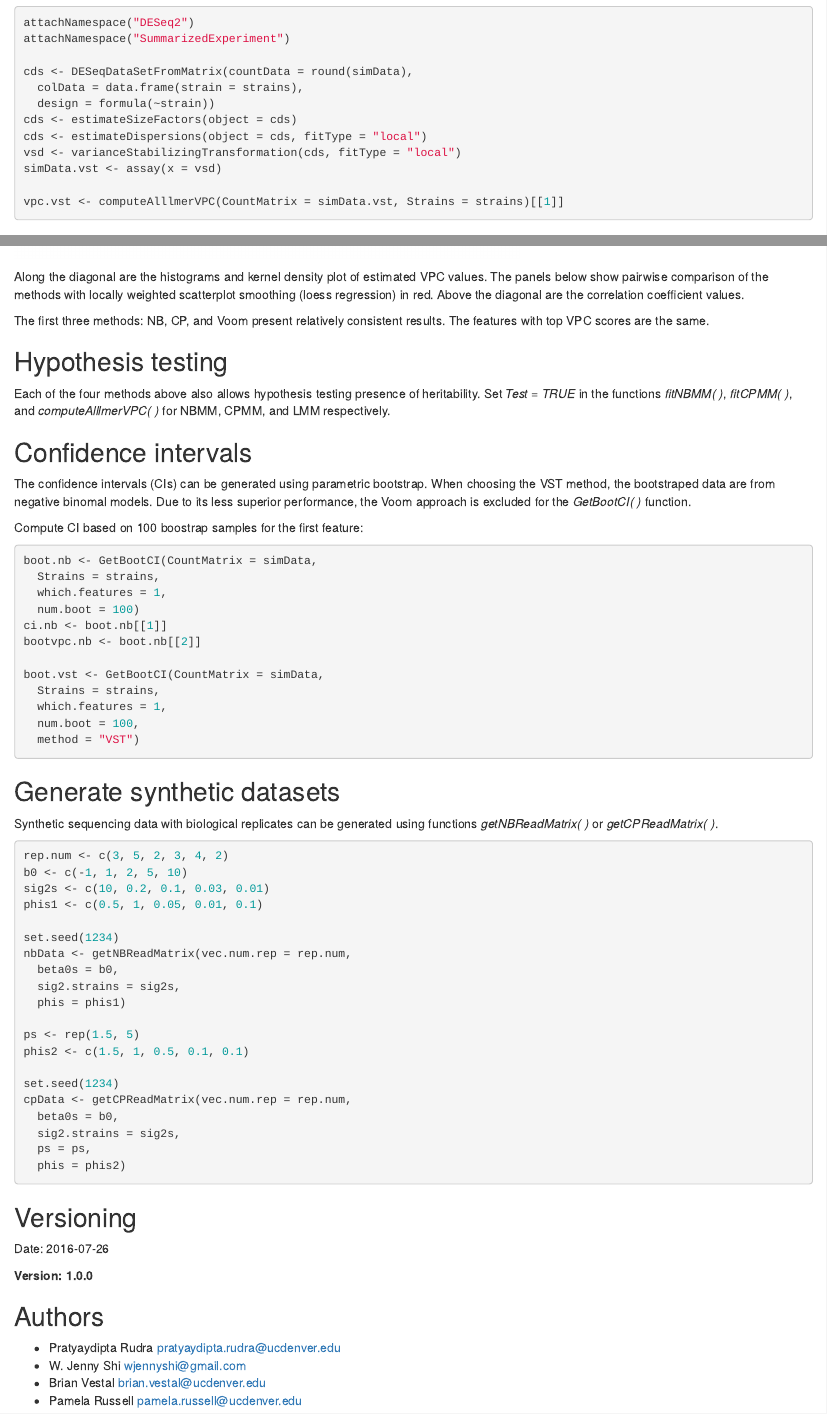
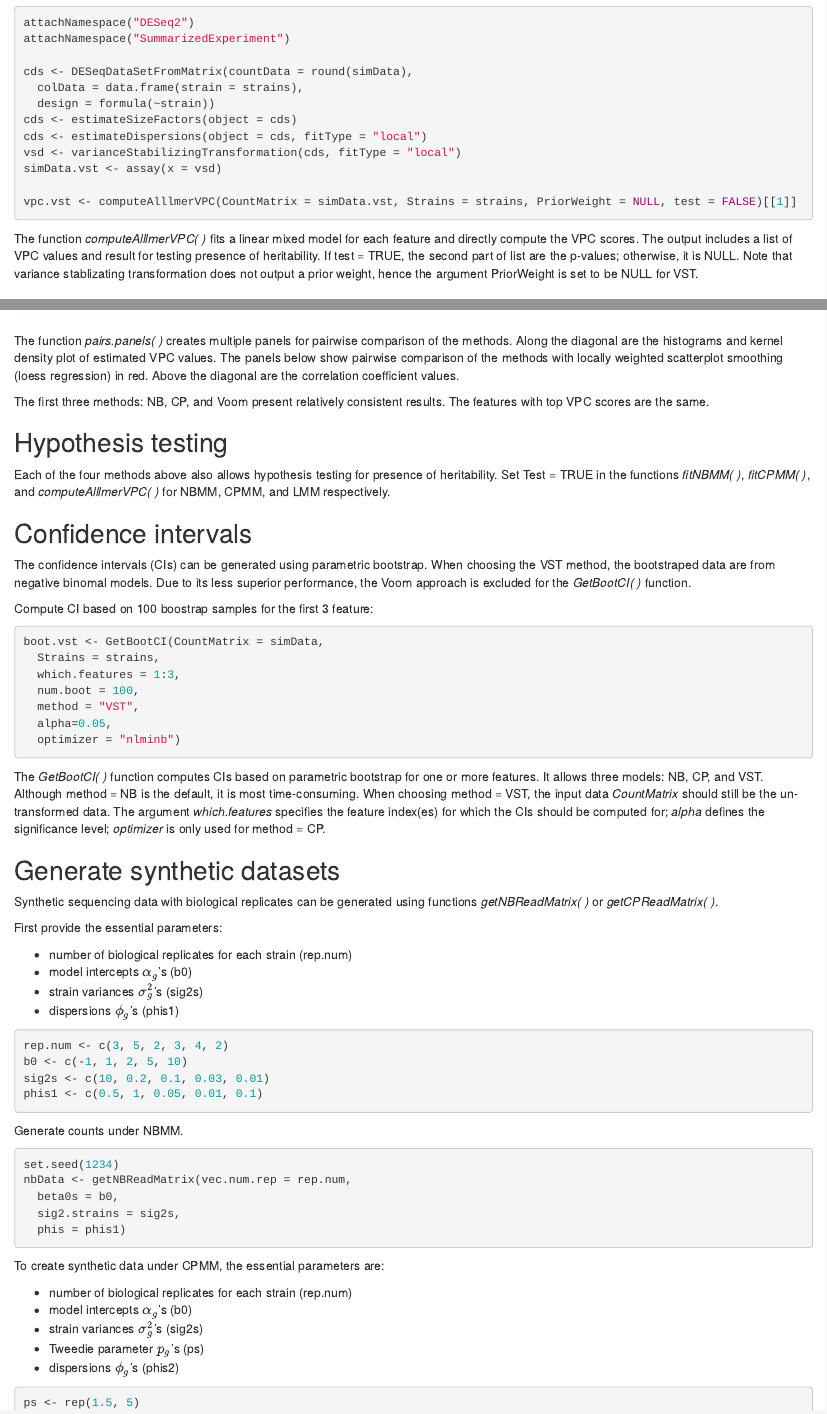
Before and after one commit to KechrisLab/HeritSeq, an R Markdown document (README.Rmd): the page in a window 1100 px wide, from 1320 px down before the commit and from 1530 px down after it, so that both start at the same text, and a second part further down, joined at a grey line. Rendered offline with R 4.5, knitr and Pandoc, with nearby package versions.

Commit message:
MISC updates
1. A description sentence of GetBootCi has been added to the source
code.
2. Readme has been updated.
3. The package author order has be changed. If it is okay with
everyone, Jenny would like to be the package maintainer.
4. We will likely change the function names to make it more readable.

````diff
--- a/README.Rmd
+++ b/README.Rmd
@@ -93,8 +100,9 @@ cds <- estimateDispersions(object = cds, fitType = "local")
 vsd <- varianceStabilizingTransformation(cds, fitType = "local")
 simData.vst <- assay(x = vsd)
 
-vpc.vst <- computeAlllmerVPC(CountMatrix = simData.vst, Strains = strains)[[1]]
+vpc.vst <- computeAlllmerVPC(CountMatrix = simData.vst, Strains = strains, PriorWeight = NULL, test = FALSE)[[1]]
 ```
+The function *computeAlllmerVPC( )* fits a linear mixed model for each feature and directly compute the VPC scores. The output includes a list of VPC values and result for testing presence of heritability. If test = TRUE, the second part of list are the p-values; otherwise, it is NULL. Note that variance stablizating transformation does not output a prior weight, hence the argument PriorWeight is set to be NULL for VST.
 
 ### Voom
 **limma** voom is another popular method to transform counts to Gaussian-like
@@ -111,8 +119,10 @@ weights.voom <- voomed.librarySize$weights
 
 vpc.voom <- computeAlllmerVPC(CountMatrix = simData.voom,
   Strains = strains,
-  PriorWeights = weights.voom)[[1]]
+  PriorWeights = weights.voom,
+  test = FALSE)[[1]]
 ```
+Note that the Voom method does provide a piror weight.
 
 ### Compare results from various methods
 In most cases, it is not clear which method is more appropriate for the given dataset. We suggest to fit multiple models and compare the estimation results.
@@ -128,50 +138,66 @@ load("~/Documents/heritseq/heritexample_result.Rdata")
 pairs.panels(x = h2, ellipses = FALSE, main = "Compare VPC")
 ```
 
-Along the diagonal are the histograms and kernel density plot of estimated VPC values. The panels below show pairwise comparison of the methods with locally weighted scatterplot smoothing (loess regression) in red. Above the diagonal are the correlation coefficient values.
+The function *pairs.panels( )* creates multiple panels for pairwise comparison of the methods. Along the diagonal are the histograms and kernel density plot of estimated VPC values. The panels below show pairwise comparison of the methods with locally weighted scatterplot smoothing (loess regression) in red. Above the diagonal are the correlation coefficient values.
 
 The first three methods: NB, CP, and Voom present relatively consistent results. The features with top VPC scores are the same.
 
 
 ## Hypothesis testing
-Each of the four methods above also allows hypothesis testing presence of heritability. Set *Test = TRUE* in the functions *fitNBMM( )*, *fitCPMM( )*, and *computeAlllmerVPC( )* for NBMM, CPMM, and LMM respectively.
+Each of the four methods above also allows hypothesis testing for presence of heritability. Set Test = TRUE in the functions *fitNBMM( )*, *fitCPMM( )*, and *computeAlllmerVPC( )* for NBMM, CPMM, and LMM respectively.
 
 ## Confidence intervals
 The confidence intervals (CIs) can be generated using parametric bootstrap. When
 choosing the VST method, the bootstraped data are from negative binomal models.
 Due to its less superior performance, the Voom approach is excluded for the *GetBootCI( )* function.
 
-Compute CI based on 100 boostrap samples for the first feature:
+Compute CI based on 100 boostrap samples for the first 3 feature:
 ```{r, eval = FALSE}
-boot.nb <- GetBootCI(CountMatrix = simData,
-  Strains = strains,
-  which.features = 1,
-  num.boot = 100)
-ci.nb <- boot.nb[[1]]
-bootvpc.nb <- boot.nb[[2]]
-
 boot.vst <- GetBootCI(CountMatrix = simData,
   Strains = strains,
-  which.features = 1,
+  which.features = 1:3,
   num.boot = 100,
-  method = "VST")
+  method = "VST",
+  alpha=0.05,
+  optimizer = "nlminb")
 ```
+The *GetBootCI( )* function computes CIs based on parametric bootstrap for one or more features. It allows three models: NB, CP, and VST. Although method = NB is the default, it is most time-consuming. When choosing method = VST, the input data *CountMatrix* should still be the un-transformed data. The argument *which.features* specifies the feature index(es) for which the CIs should be computed for; *alpha* defines the significance level; *optimizer* is only used for method = CP.
 
 ## Generate synthetic datasets
 Synthetic sequencing data with biological replicates can be generated using
 functions *getNBReadMatrix( )* or *getCPReadMatrix( )*.
+
+First provide the essential parameters:
+
+- number of biological replicates for each strain (rep.num)
+- model intercepts $\alpha_g$'s (b0)
+- strain variances $\sigma^2_g$'s (sig2s)
+- dispersions $\phi_g$'s (phis1)
 ```{r, eval = FALSE}
 rep.num <- c(3, 5, 2, 3, 4, 2)
 b0 <- c(-1, 1, 2, 5, 10)
 sig2s <- c(10, 0.2, 0.1, 0.03, 0.01)
 phis1 <- c(0.5, 1, 0.05, 0.01, 0.1)
+```
 
+Generate counts under NBMM.
+```{r, eval = FALSE}
 set.seed(1234)
 nbData <- getNBReadMatrix(vec.num.rep = rep.num,
   beta0s = b0,
   sig2.strains = sig2s,
   phis = phis1)
+```
 
+To create synthetic data under CPMM, the essential parameters are:
+
+- number of biological replicates for each strain (rep.num)
+- model intercepts $\alpha_g$'s (b0)
+- strain variances $\sigma^2_g$'s (sig2s)
+- Tweedie parameter $p_{g}$'s (ps)
+- dispersions $\phi_g$'s (phis2)
+
+```{r, eval = FALSE}
 ps <- rep(1.5, 5)
 phis2 <- c(1.5, 1, 0.5, 0.1, 0.1)
 
````
Also changed, not shown: R/HeriToolsV12.R (+2 -2 lines), README.html, README.Rmd (42 more changed lines), 1 other file.
